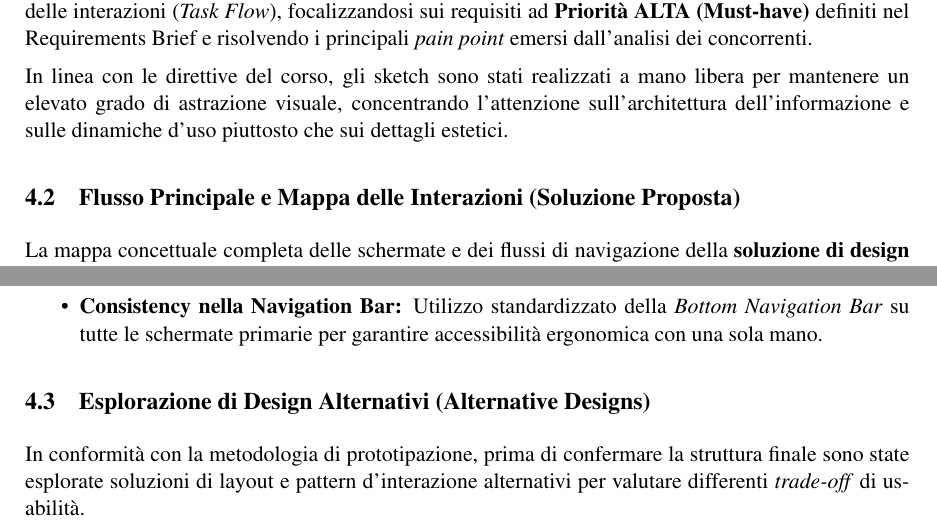
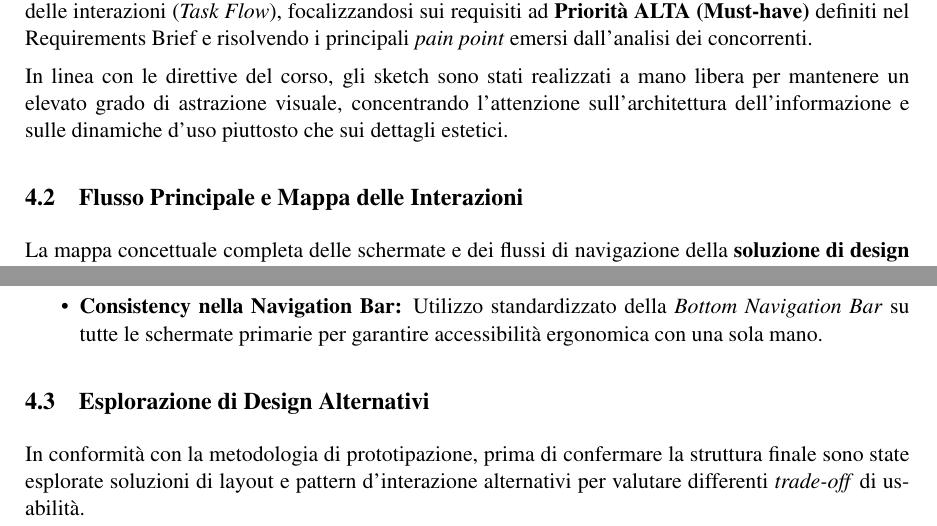
Before and after one commit to NadalMattia/mealbase, a LaTeX document (relazione/relazione.tex): two parts of page 15 of 22 before the commit and two parts of page 14 of 20 after it, joined at a grey line, cut so that both start at the same text. Compiled offline with pdfLaTeX.

Commit message:
Fix latex

```diff
--- a/relazione/relazione.tex
+++ b/relazione/relazione.tex
@@ -463,7 +461,7 @@ La fase di \textit{Sketching} rappresenta il primo passo del processo di prototi
 
 In linea con le direttive del corso, gli sketch sono stati realizzati a mano libera per mantenere un elevato grado di astrazione visuale, concentrando l'attenzione sull'architettura dell'informazione e sulle dinamiche d'uso piuttosto che sui dettagli estetici.
 
-\subsection{Flusso Principale e Mappa delle Interazioni (Soluzione Proposta)}
+\subsection{Flusso Principale e Mappa delle Interazioni}
 La mappa concettuale completa delle schermate e dei flussi di navigazione della \textbf{soluzione di design proposta per l'applicazione} è illustrata nella Figura~\ref{fig:sketch_main}. Lo schema organizza l'esperienza d'uso attraverso una sequenza logica di 9 schermate interconnesse, che costituisce l'ossatura di riferimento per la successiva fase di wireframing.
 
 \begin{figure}[htbp]
@@ -483,7 +481,7 @@ Le scelte di design e i pattern d'interazione integrati nel flusso principale co
   \item \textbf{Consistency nella Navigation Bar:} Utilizzo standardizzato della \textit{Bottom Navigation Bar} su tutte le schermate primarie per garantire accessibilità ergonomica con una sola mano.
 \end{itemize}
 
-\subsection{Esplorazione di Design Alternativi (Alternative Designs)}
+\subsection{Esplorazione di Design Alternativi}
 In conformità con la metodologia di prototipazione, prima di confermare la struttura finale sono state esplorate soluzioni di layout e pattern d'interazione alternativi per valutare differenti \textit{trade-off} di usabilità.
 
 \begin{figure}[htbp]
```
Also changed, not shown: relazione/relazione.pdf, relazione/relazione.tex (3 more changed lines).
